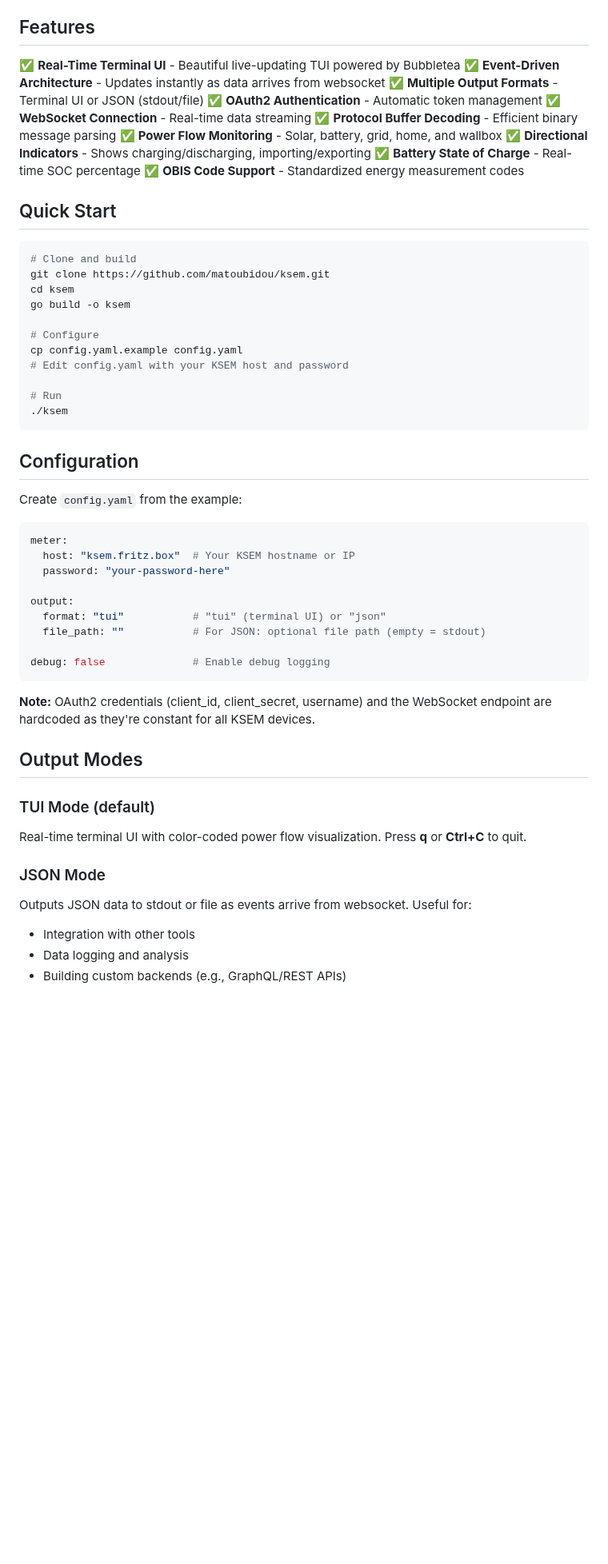
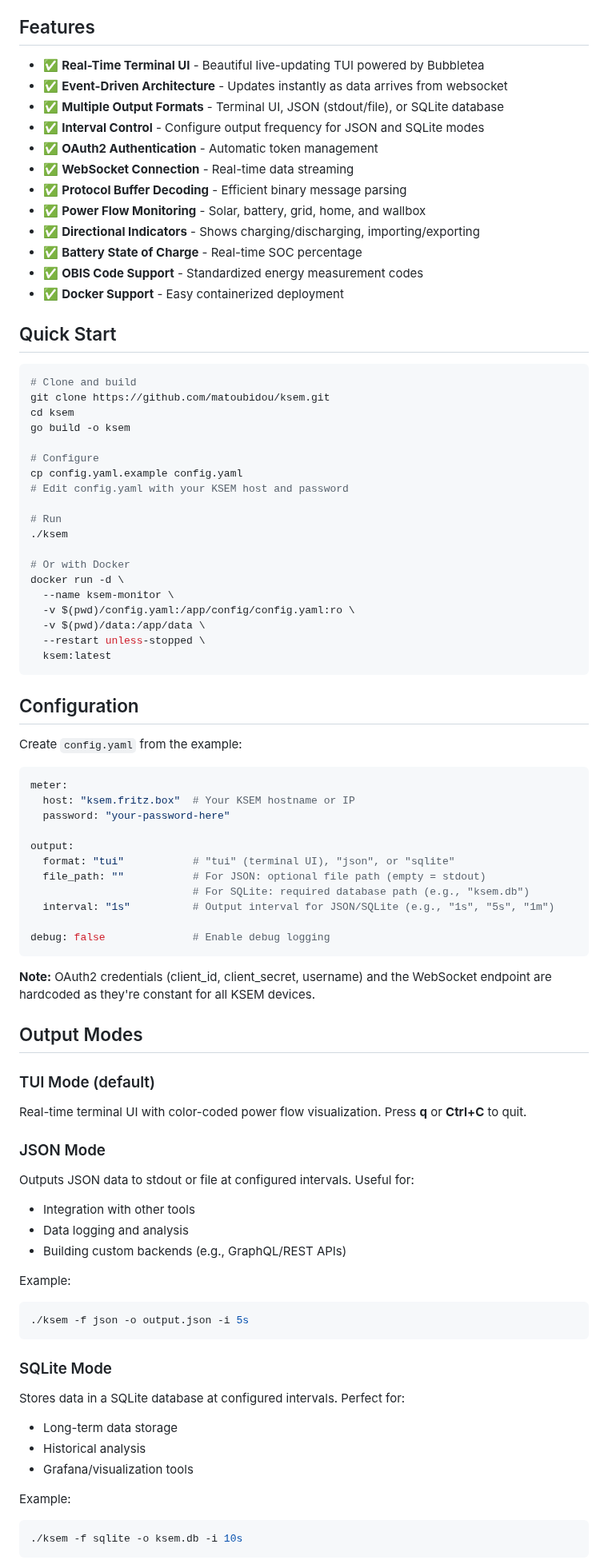
Before and after one commit to mgoeppe/ksem, a Markdown page: README.md, the part around one of its changes. Shown at 80% size. Drawn GitHub-style; blank space fills up the shorter version.

Commit message:
Update README with SQLite mode, Docker deployment, and fix markdown formatting

````diff
--- a/README.md
+++ b/README.md
@@ -4,16 +4,18 @@ A Go tool for scraping real-time energy data from Kostal KSEM (Kostal Smart Ener
 
 ## Features
 
-✅ **Real-Time Terminal UI** - Beautiful live-updating TUI powered by Bubbletea
-✅ **Event-Driven Architecture** - Updates instantly as data arrives from websocket
-✅ **Multiple Output Formats** - Terminal UI or JSON (stdout/file)
-✅ **OAuth2 Authentication** - Automatic token management
-✅ **WebSocket Connection** - Real-time data streaming
-✅ **Protocol Buffer Decoding** - Efficient binary message parsing
-✅ **Power Flow Monitoring** - Solar, battery, grid, home, and wallbox
-✅ **Directional Indicators** - Shows charging/discharging, importing/exporting
-✅ **Battery State of Charge** - Real-time SOC percentage
-✅ **OBIS Code Support** - Standardized energy measurement codes
+- ✅ **Real-Time Terminal UI** - Beautiful live-updating TUI powered by Bubbletea
+- ✅ **Event-Driven Architecture** - Updates instantly as data arrives from websocket
+- ✅ **Multiple Output Formats** - Terminal UI, JSON (stdout/file), or SQLite database
+- ✅ **Interval Control** - Configure output frequency for JSON and SQLite modes
+- ✅ **OAuth2 Authentication** - Automatic token management
+- ✅ **WebSocket Connection** - Real-time data streaming
+- ✅ **Protocol Buffer Decoding** - Efficient binary message parsing
+- ✅ **Power Flow Monitoring** - Solar, battery, grid, home, and wallbox
+- ✅ **Directional Indicators** - Shows charging/discharging, importing/exporting
+- ✅ **Battery State of Charge** - Real-time SOC percentage
+- ✅ **OBIS Code Support** - Standardized energy measurement codes
+- ✅ **Docker Support** - Easy containerized deployment
 
 ## Quick Start
 
@@ -29,6 +31,14 @@ cp config.yaml.example config.yaml
 
 # Run
 ./ksem
+
+# Or with Docker
+docker run -d \
+  --name ksem-monitor \
+  -v $(pwd)/config.yaml:/app/config/config.yaml:ro \
+  -v $(pwd)/data:/app/data \
+  --restart unless-stopped \
+  ksem:latest
 ```
 
 ## Configuration
@@ -41,8 +51,10 @@ meter:
   password: "your-password-here"
 
 output:
-  format: "tui"           # "tui" (terminal UI) or "json"
+  format: "tui"           # "tui" (terminal UI), "json", or "sqlite"
   file_path: ""           # For JSON: optional file path (empty = stdout)
+                          # For SQLite: required database path (e.g., "ksem.db")
+  interval: "1s"          # Output interval for JSON/SQLite (e.g., "1s", "5s", "1m")
 
 debug: false              # Enable debug logging
 ```
@@ -55,7 +67,24 @@ debug: false              # Enable debug logging
 Real-time terminal UI with color-coded power flow visualization. Press **q** or **Ctrl+C** to quit.
 
 ### JSON Mode
-Outputs JSON data to stdout or file as events arrive from websocket. Useful for:
+Outputs JSON data to stdout or file at configured intervals. Useful for:
 - Integration with other tools
 - Data logging and analysis
 - Building custom backends (e.g., GraphQL/REST APIs)
+
+Example:
+```bash
+./ksem -f json -o output.json -i 5s
+```
+
+### SQLite Mode
+Stores data in a SQLite database at configured intervals. Perfect for:
+- Long-term data storage
+- Historical analysis
+- Grafana/visualization tools
+
+Example:
+```bash
+./ksem -f sqlite -o ksem.db -i 10s
+```
+
````
Also changed, not shown: other parts of README.md (+62 -24 lines), DOCKER.md (line endings or trailing spaces), docs/img/tui.png (added).
